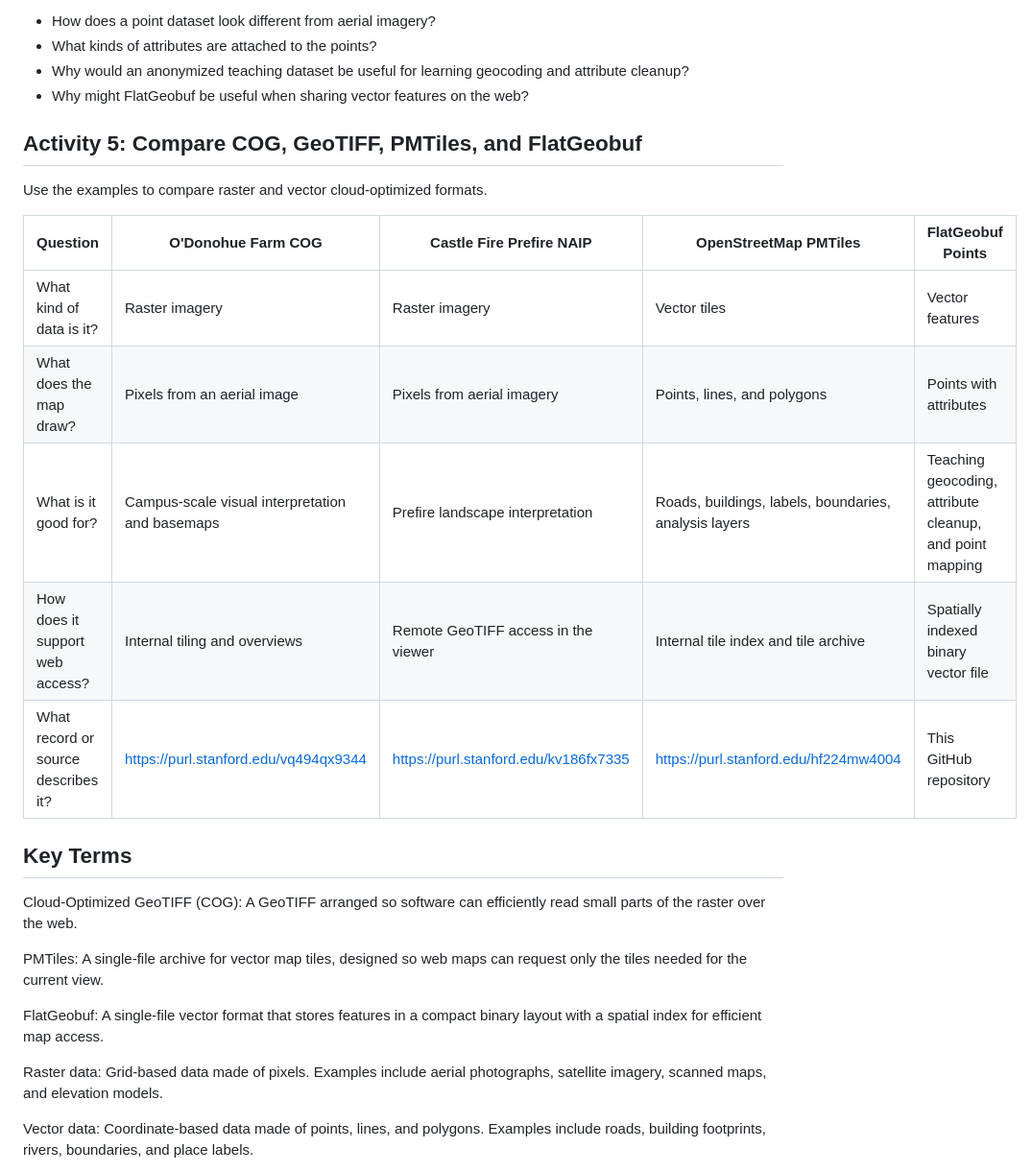
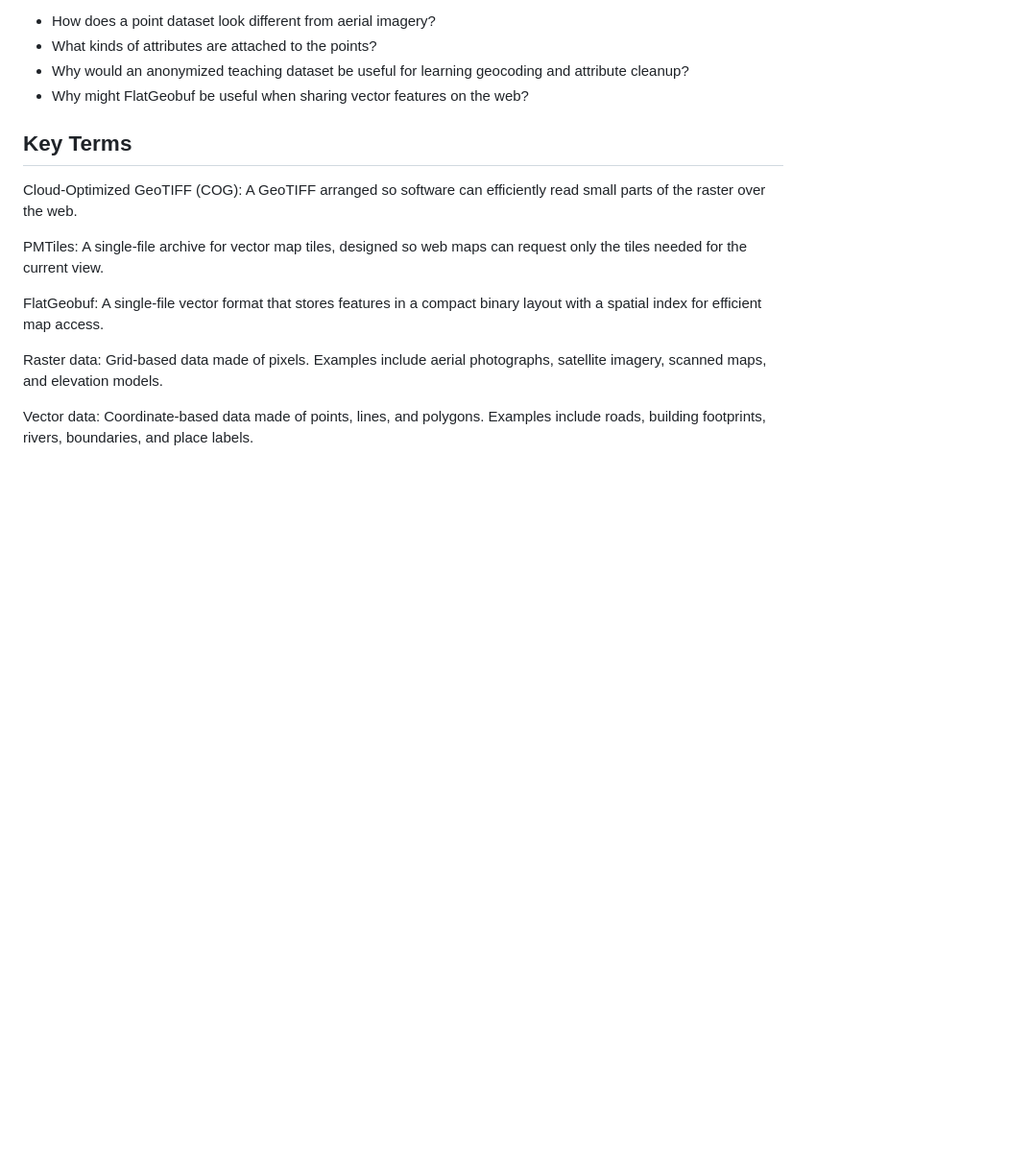
Before and after one commit to mapninja/geo4lib_cloud_optimized, a Markdown page: README.md, the part around one of its changes. Shown at 96% size. Drawn GitHub-style; blank space fills up the shorter version.

Commit message:
Refine README instructions for using GeoLibre Viewer with COG, PMTiles, and FlatGeobuf; remove comparison activity section

```diff
--- a/README.md
+++ b/README.md
@@ -191,18 +179,6 @@ Discussion prompts:
 - What kinds of attributes are attached to the points?
 - Why would an anonymized teaching dataset be useful for learning geocoding and attribute cleanup?
 - Why might FlatGeobuf be useful when sharing vector features on the web?
-
-## Activity 5: Compare COG, GeoTIFF, PMTiles, and FlatGeobuf
-
-Use the examples to compare raster and vector cloud-optimized formats.
-
-| Question | O'Donohue Farm COG | Castle Fire Prefire NAIP | OpenStreetMap PMTiles | FlatGeobuf Points |
-| --- | --- | --- | --- | --- |
-| What kind of data is it? | Raster imagery | Raster imagery | Vector tiles | Vector features |
-| What does the map draw? | Pixels from an aerial image | Pixels from aerial imagery | Points, lines, and polygons | Points with attributes |
-| What is it good for? | Campus-scale visual interpretation and basemaps | Prefire landscape interpretation | Roads, buildings, labels, boundaries, analysis layers | Teaching geocoding, attribute cleanup, and point mapping |
-| How does it support web access? | Internal tiling and overviews | Remote GeoTIFF access in the viewer | Internal tile index and tile archive | Spatially indexed binary vector file |
-| What record or source describes it? | https://purl.stanford.edu/vq494qx9344 | https://purl.stanford.edu/kv186fx7335 | https://purl.stanford.edu/hf224mw4004 | This GitHub repository |
 
 ## Key Terms
 
```
Also changed, not shown: other parts of README.md (+0 -12 lines).
